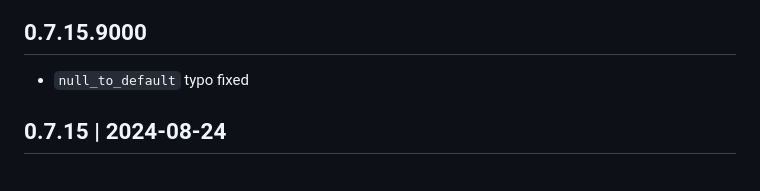
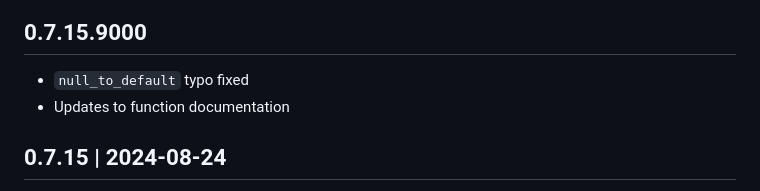
Before and after one commit to ropensci/robotstxt, a Markdown page: NEWS.md, the part around the change. GitHub-like rendering.

Commit message:
Update `NEWS`

```diff
--- a/NEWS.md
+++ b/NEWS.md
@@ -5,6 +5,7 @@ NEWS robotstxt
 --------------------------------------------------------------------------
 
 - `null_to_default` typo fixed
+- Updates to function documentation
 
 0.7.15 | 2024-08-24
 --------------------------------------------------------------------------
```
